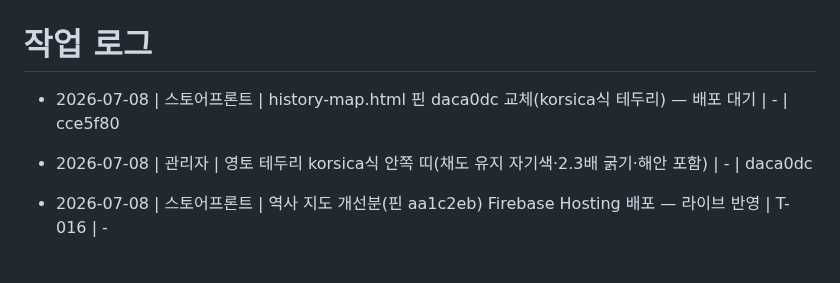
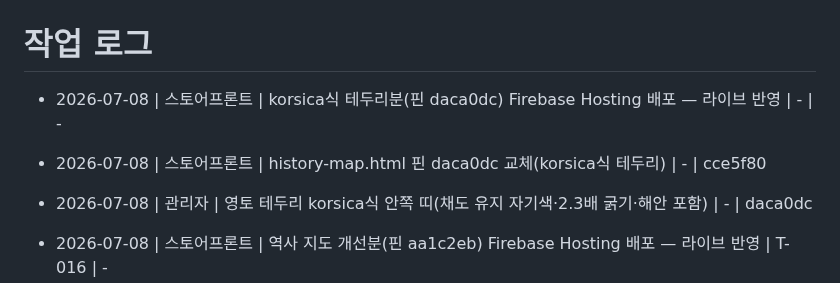
Before and after one commit to madonaka/cheese-blog-parts, a Markdown page: worklog.md, the part around the change. Drawn GitHub-style; blank space fills up the shorter version.

Commit message:
docs(worklog): korsica식 테두리 배포 기록
Co-Authored-By: Claude Fable 5 <noreply@anthropic.com>

```diff
--- a/worklog.md
+++ b/worklog.md
@@ -1,6 +1,7 @@
 # 작업 로그
 
-- 2026-07-08 | 스토어프론트 | history-map.html 핀 daca0dc 교체(korsica식 테두리) — 배포 대기 | - | cce5f80
+- 2026-07-08 | 스토어프론트 | korsica식 테두리분(핀 daca0dc) Firebase Hosting 배포 — 라이브 반영 | - | -
+- 2026-07-08 | 스토어프론트 | history-map.html 핀 daca0dc 교체(korsica식 테두리) | - | cce5f80
 - 2026-07-08 | 관리자 | 영토 테두리 korsica식 안쪽 띠(채도 유지 자기색·2.3배 굵기·해안 포함) | - | daca0dc
 - 2026-07-08 | 스토어프론트 | 역사 지도 개선분(핀 aa1c2eb) Firebase Hosting 배포 — 라이브 반영 | T-016 | -
 - 2026-07-08 | 스토어프론트 | history-map.html 핀 aa1c2eb 교체(물길 보존·물색 통일) | T-016 | edae278
```
